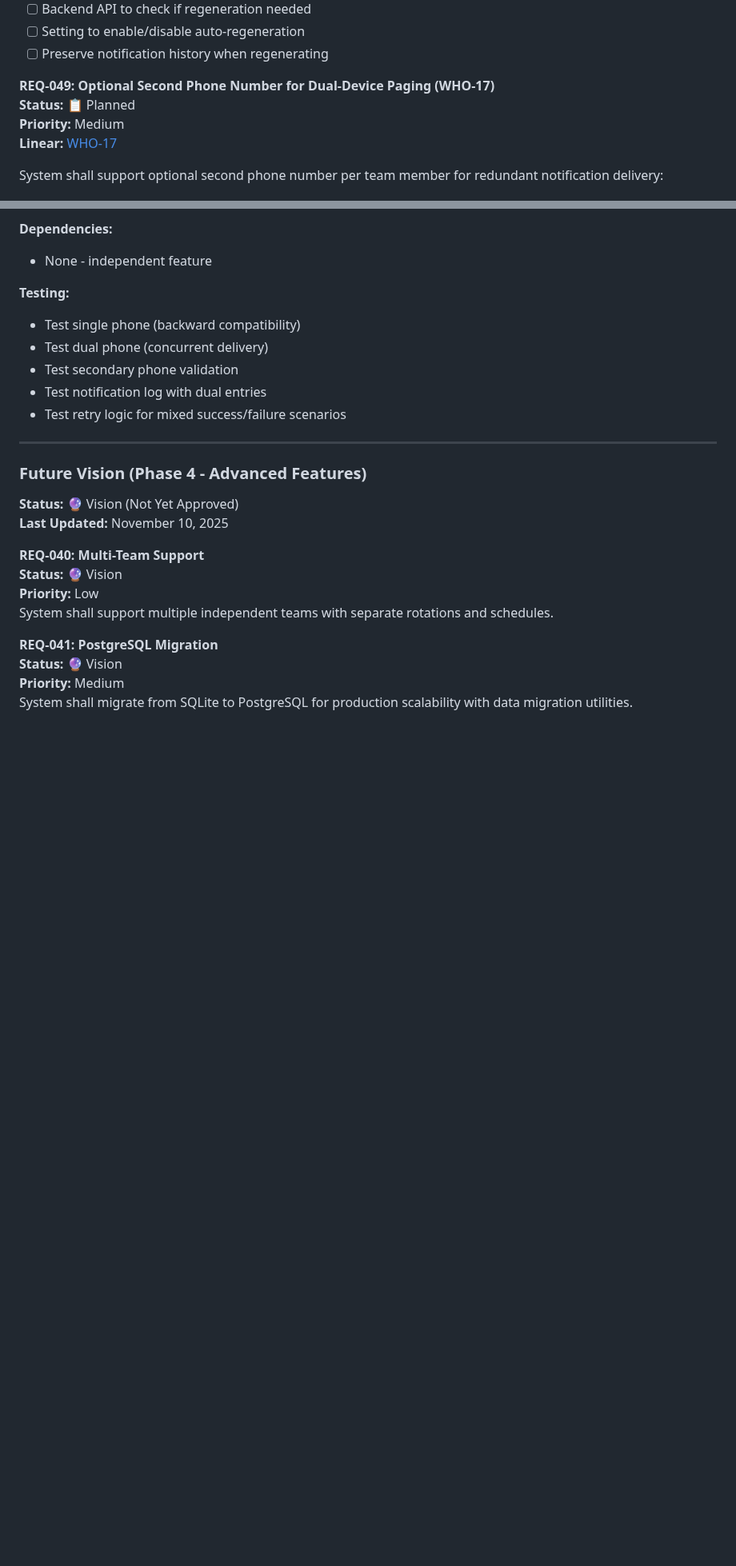
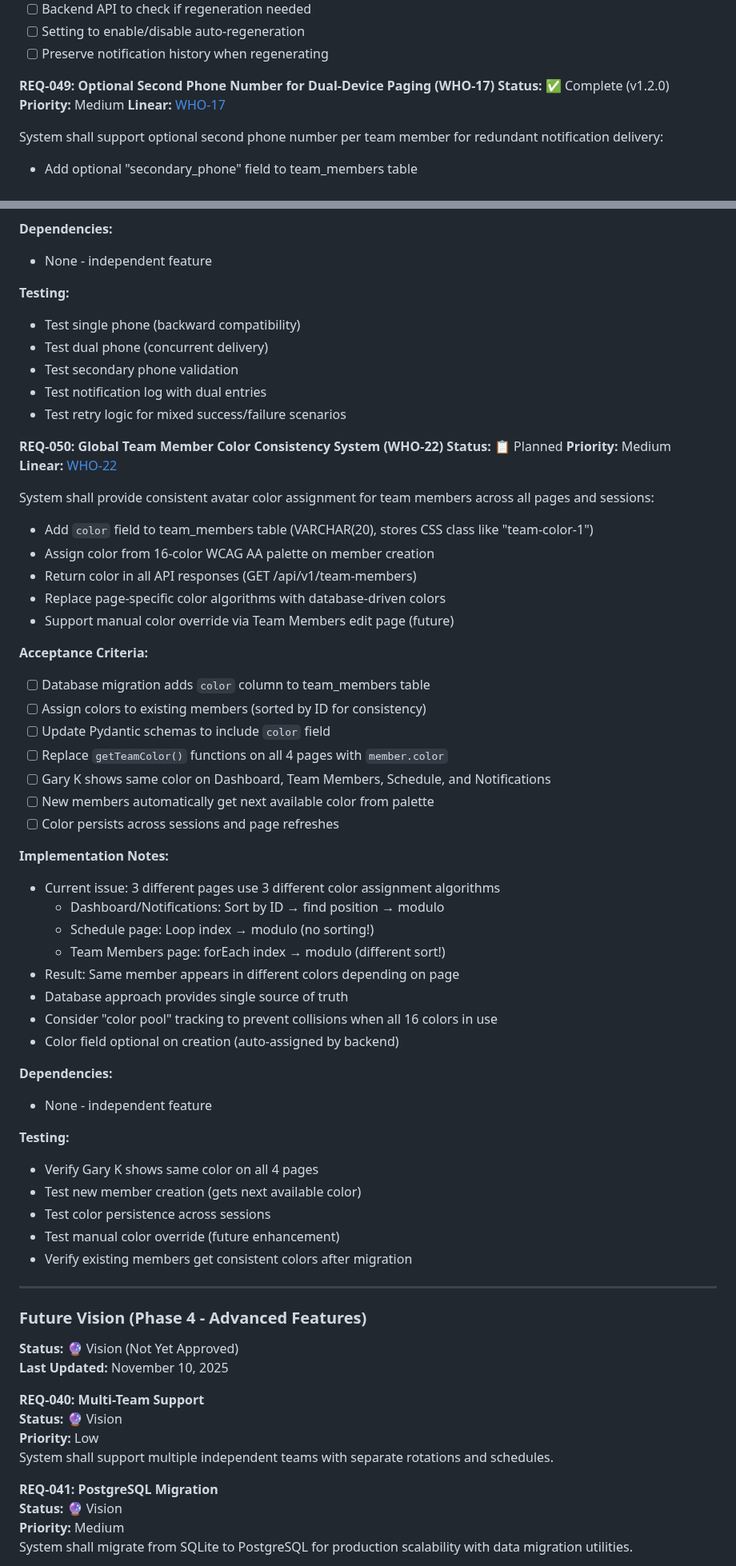
Before and after one commit to Lonnie-Bruton/WhoseOnFirst, a Markdown page: docs/planning/PRD.md, 2 parts joined by grey strips. Shown at 80% size. Drawn GitHub-style; blank space fills up the shorter version.

Commit message:
docs: add WHO-22 (REQ-050) to PRD and mark WHO-17 (REQ-049) complete
Updated Product Requirements Document with latest feature status.

Changes:
- Marked REQ-049 (Dual-Device SMS) as ✅ Complete (v1.2.0)
- Added REQ-050 (Global Color Consistency System) as 📋 Planned
- Added WHO-22 to Phase 3 Enhancements list
- Documented current color inconsistency issue across pages
- Included database-driven solution approach
- Added acceptance criteria and testing requirements

PRD Maintenance:
- Keeps requirements doc synchronized with Linear issues
- Maintains single source of truth for feature status
- Provides context for future development decisions

Related: WHO-22, WHO-17

🤖 Generated with [Claude Code](https://claude.com/claude-code)

Co-Authored-By: Claude <noreply@anthropic.com>

```diff
--- a/docs/planning/PRD.md
+++ b/docs/planning/PRD.md
@@ -381,7 +381,7 @@ System shall automatically regenerate schedules when configuration changes:
 - [ ] Preserve notification history when regenerating
 
 **REQ-049: Optional Second Phone Number for Dual-Device Paging (WHO-17)**
-**Status:** 📋 Planned
+**Status:** ✅ Complete (v1.2.0)
 **Priority:** Medium
 **Linear:** [WHO-17](https://linear.app/hextrackr/issue/WHO-17)
 
@@ -417,6 +417,47 @@ System shall support optional second phone number per team member for redundant
 - Test secondary phone validation
 - Test notification log with dual entries
 - Test retry logic for mixed success/failure scenarios
+
+**REQ-050: Global Team Member Color Consistency System (WHO-22)**
+**Status:** 📋 Planned
+**Priority:** Medium
+**Linear:** [WHO-22](https://linear.app/hextrackr/issue/WHO-22)
+
+System shall provide consistent avatar color assignment for team members across all pages and sessions:
+- Add `color` field to team_members table (VARCHAR(20), stores CSS class like "team-color-1")
+- Assign color from 16-color WCAG AA palette on member creation
+- Return color in all API responses (GET /api/v1/team-members)
+- Replace page-specific color algorithms with database-driven colors
+- Support manual color override via Team Members edit page (future)
+
+**Acceptance Criteria:**
+- [ ] Database migration adds `color` column to team_members table
+- [ ] Assign colors to existing members (sorted by ID for consistency)
+- [ ] Update Pydantic schemas to include `color` field
+- [ ] Replace `getTeamColor()` functions on all 4 pages with `member.color`
+- [ ] Gary K shows same color on Dashboard, Team Members, Schedule, and Notifications
+- [ ] New members automatically get next available color from palette
+- [ ] Color persists across sessions and page refreshes
+
+**Implementation Notes:**
+- Current issue: 3 different pages use 3 different color assignment algorithms
+  - Dashboard/Notifications: Sort by ID → find position → modulo
+  - Schedule page: Loop index → modulo (no sorting!)
+  - Team Members page: forEach index → modulo (different sort!)
+- Result: Same member appears in different colors depending on page
+- Database approach provides single source of truth
+- Consider "color pool" tracking to prevent collisions when all 16 colors in use
+- Color field optional on creation (auto-assigned by backend)
+
+**Dependencies:**
+- None - independent feature
+
+**Testing:**
+- Verify Gary K shows same color on all 4 pages
+- Test new member creation (gets next available color)
+- Test color persistence across sessions
+- Test manual color override (future enhancement)
+- Verify existing members get consistent colors after migration
 
 ---
 
```
Also changed, not shown: other parts of docs/planning/PRD.md (+4 -3 lines).
